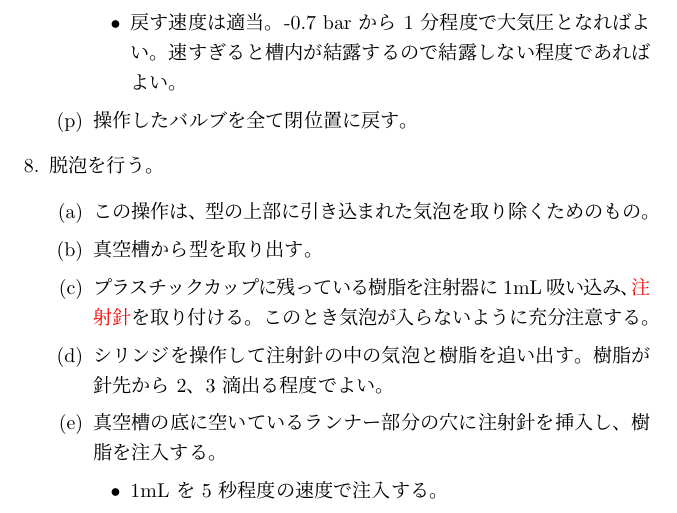
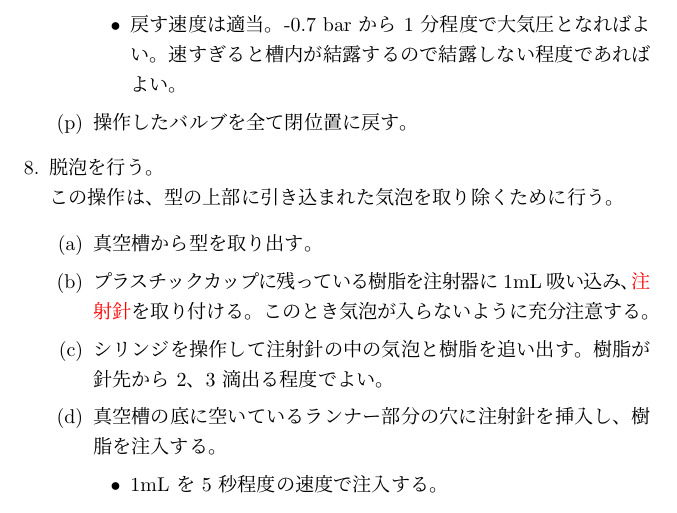
Before and after one commit to kbinani/how-to-make-angel-ring-1, a LaTeX document (main.tex): part of page 6 of 8, cut so that both start at the same text. Compiled offline with upLaTeX and dvipdfmx.

Commit message:
fix: 操作の目的の説明が手順の一覧の中に入っているのはおかしい

```diff
--- a/main.tex
+++ b/main.tex
@@ -134,9 +134,8 @@
 		\end{itemize}
 		\item 操作したバルブを全て閉位置に戻す。
 	\end{enumerate}
-	\item 脱泡を行う。\label{label:deforming}
+	\item 脱泡を行う。\label{label:deforming} \\ この操作は、型の上部に引き込まれた気泡を取り除くために行う。
 	\begin{enumerate}
-		\item この操作は、型の上部に引き込まれた気泡を取り除くためのもの。
 		\item 真空槽から型を取り出す。
 		\item プラスチックカップに残っている樹脂を注射器に 1mL 吸い込み、\chklink{label:syringe_needle_pink}{注射針}を取り付ける。このとき気泡が入らないように充分注意する。
 		\item シリンジを操作して注射針の中の気泡と樹脂を追い出す。樹脂が針先から 2、3 滴出る程度でよい。
```
